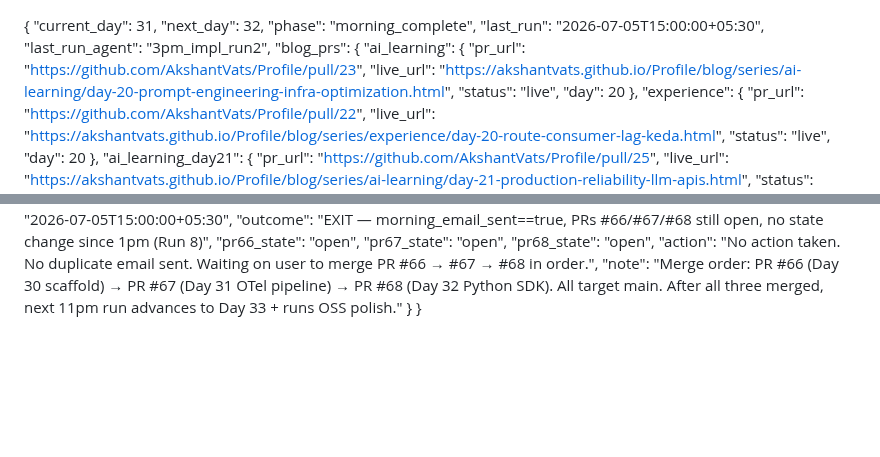
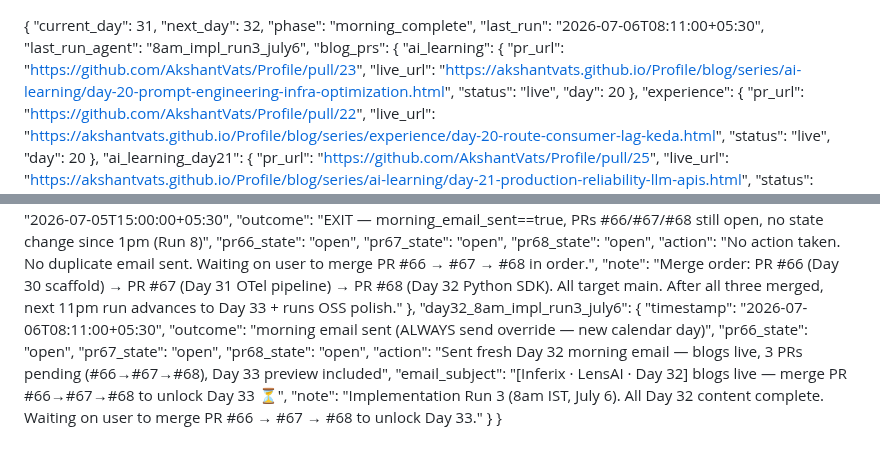
Before and after one commit to AkshantVats/akshant-150-day-plan, a Markdown page: DAILY_PROGRESS.md, 2 parts joined by grey strips. GitHub-like rendering; blank space fills up the shorter version.

Commit message:
chore: Day 32 8am July 6 run — morning email sent, 3 PRs still open

```diff
--- a/DAILY_PROGRESS.md
+++ b/DAILY_PROGRESS.md
@@ -2,8 +2,8 @@
   "current_day": 31,
   "next_day": 32,
   "phase": "morning_complete",
-  "last_run": "2026-07-05T15:00:00+05:30",
-  "last_run_agent": "3pm_impl_run2",
+  "last_run": "2026-07-06T08:11:00+05:30",
+  "last_run_agent": "8am_impl_run3_july6",
   "blog_prs": {
     "ai_learning": {
       "pr_url": "https://github.com/AkshantVats/Profile/pull/23",
@@ -310,5 +310,15 @@
     "pr68_state": "open",
     "action": "No action taken. No duplicate email sent. Waiting on user to merge PR #66 → #67 → #68 in order.",
     "note": "Merge order: PR #66 (Day 30 scaffold) → PR #67 (Day 31 OTel pipeline) → PR #68 (Day 32 Python SDK). All target main. After all three merged, next 11pm run advances to Day 33 + runs OSS polish."
+  },
+  "day32_8am_impl_run3_july6": {
+    "timestamp": "2026-07-06T08:11:00+05:30",
+    "outcome": "morning email sent (ALWAYS send override — new calendar day)",
+    "pr66_state": "open",
+    "pr67_state": "open",
+    "pr68_state": "open",
+    "action": "Sent fresh Day 32 morning email — blogs live, 3 PRs pending (#66→#67→#68), Day 33 preview included",
+    "email_subject": "[Inferix · LensAI · Day 32] blogs live — merge PR #66→#67→#68 to unlock Day 33 ⏳",
+    "note": "Implementation Run 3 (8am IST, July 6). All Day 32 content complete. Waiting on user to merge PR #66 → #67 → #68 to unlock Day 33."
   }
 }
```
